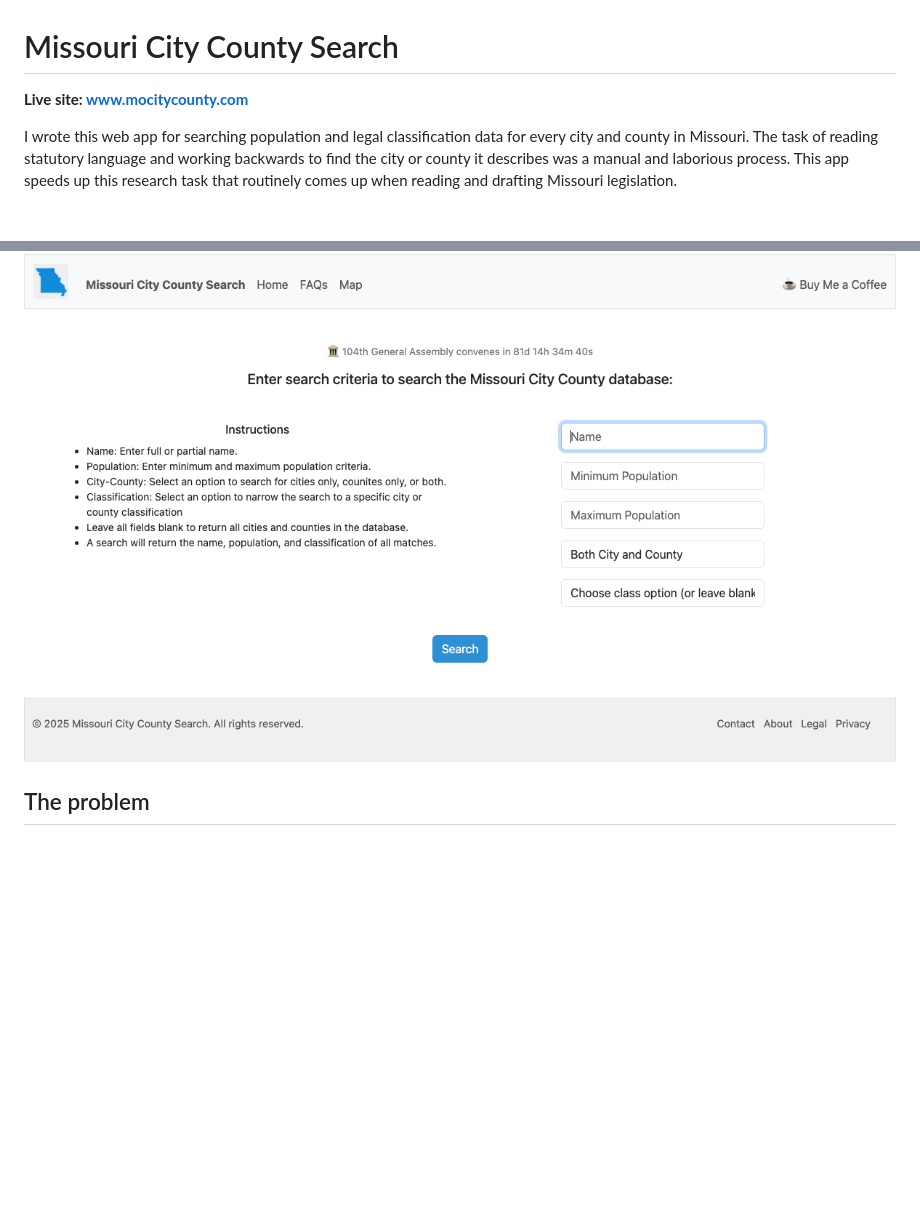
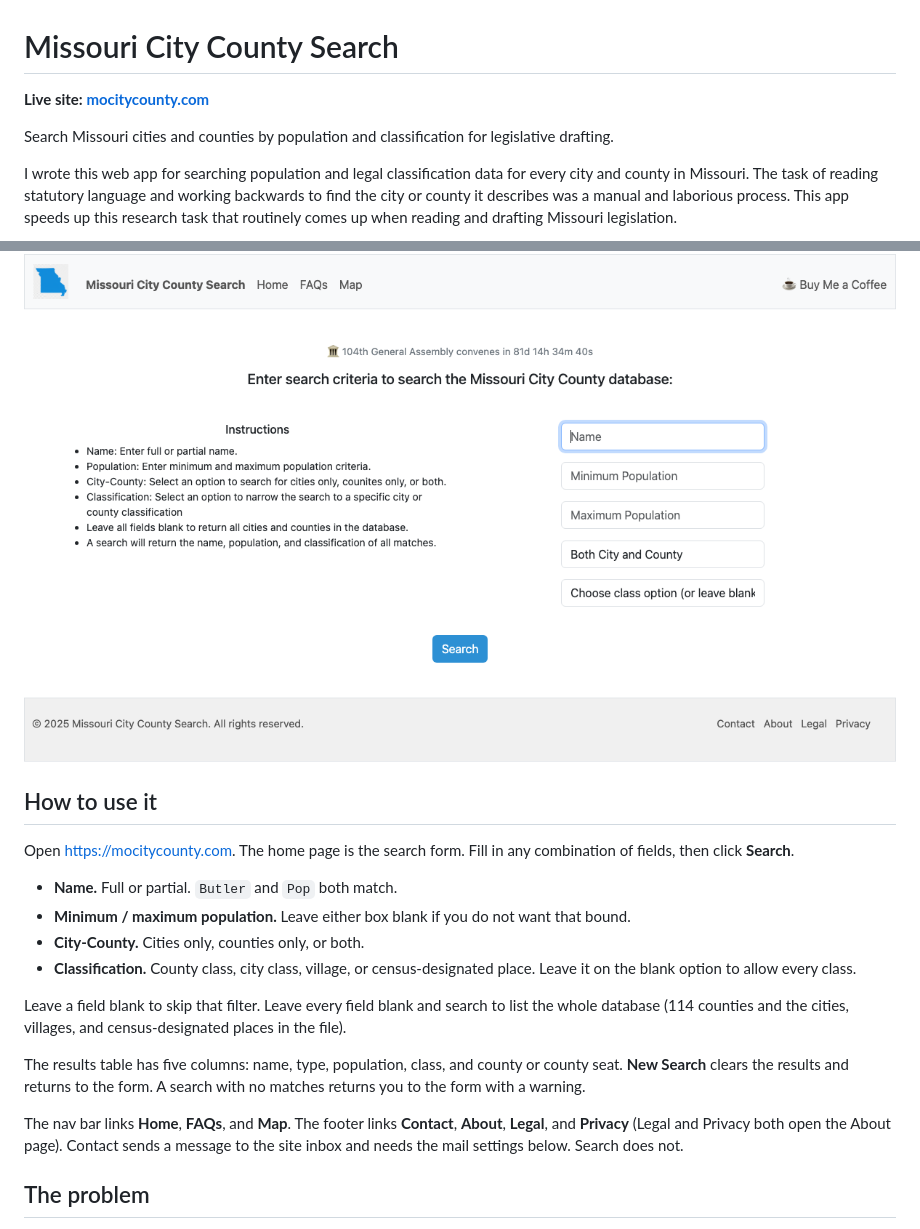
Before and after one commit to bdscheiderer/citycounty, a Markdown page: README.md, 2 parts joined by grey strips. Drawn GitHub-style; blank space fills up the shorter version.

Commit message:
Explain how to open and search the live site
Rename readme.md to README.md and add a short how-to for mocitycounty.com.

```diff
--- a/readme.md
+++ b/README.md
@@ -1,10 +1,27 @@
 # Missouri City County Search
 
-**Live site: [www.mocitycounty.com](https://www.mocitycounty.com)**
+**Live site: [mocitycounty.com](https://mocitycounty.com)**
+
+Search Missouri cities and counties by population and classification for legislative drafting.
 
 I wrote this web app for searching population and legal classification data for every city and county in Missouri. The task of reading statutory language and working backwards to find the city or county it describes was a manual and laborious process. This app speeds up this research task that routinely comes up when reading and drafting Missouri legislation.
 
 ![Home page of Missouri City County Search](docs/screenshot.png)
+
+## How to use it
+
+Open [https://mocitycounty.com](https://mocitycounty.com). The home page is the search form. Fill in any combination of fields, then click **Search**.
+
+- **Name.** Full or partial. `Butler` and `Pop` both match.
+- **Minimum / maximum population.** Leave either box blank if you do not want that bound.
+- **City-County.** Cities only, counties only, or both.
+- **Classification.** County class, city class, village, or census-designated place. Leave it on the blank option to allow every class.
+
+Leave a field blank to skip that filter. Leave every field blank and search to list the whole database (114 counties and the cities, villages, and census-designated places in the file).
+
+The results table has five columns: name, type, population, class, and county or county seat. **New Search** clears the results and returns to the form. A search with no matches returns you to the form with a warning.
+
+The nav bar links **Home**, **FAQs**, and **Map**. The footer links **Contact**, **About**, **Legal**, and **Privacy** (Legal and Privacy both open the About page). Contact sends a message to the site inbox and needs the mail settings below. Search does not.
 
 ## The problem
 
```
